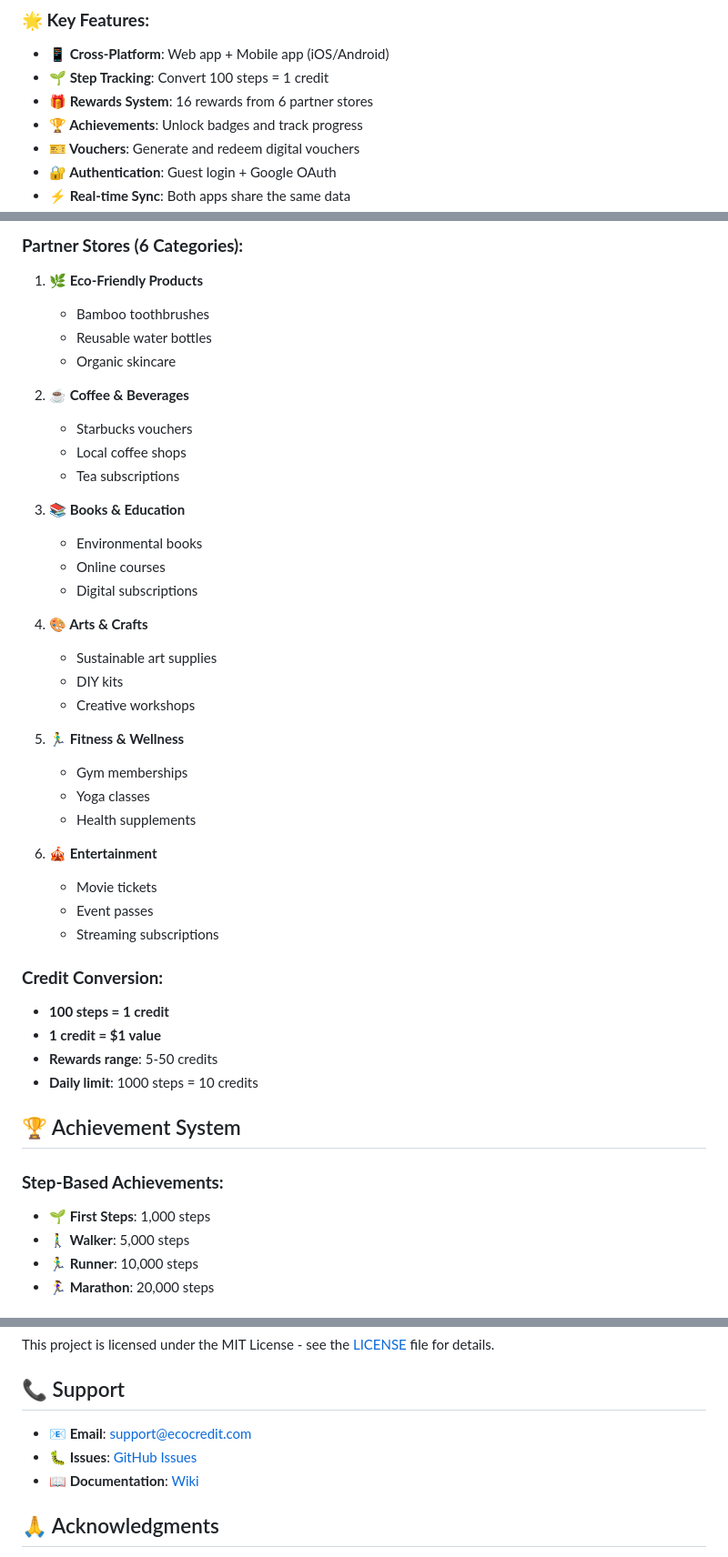
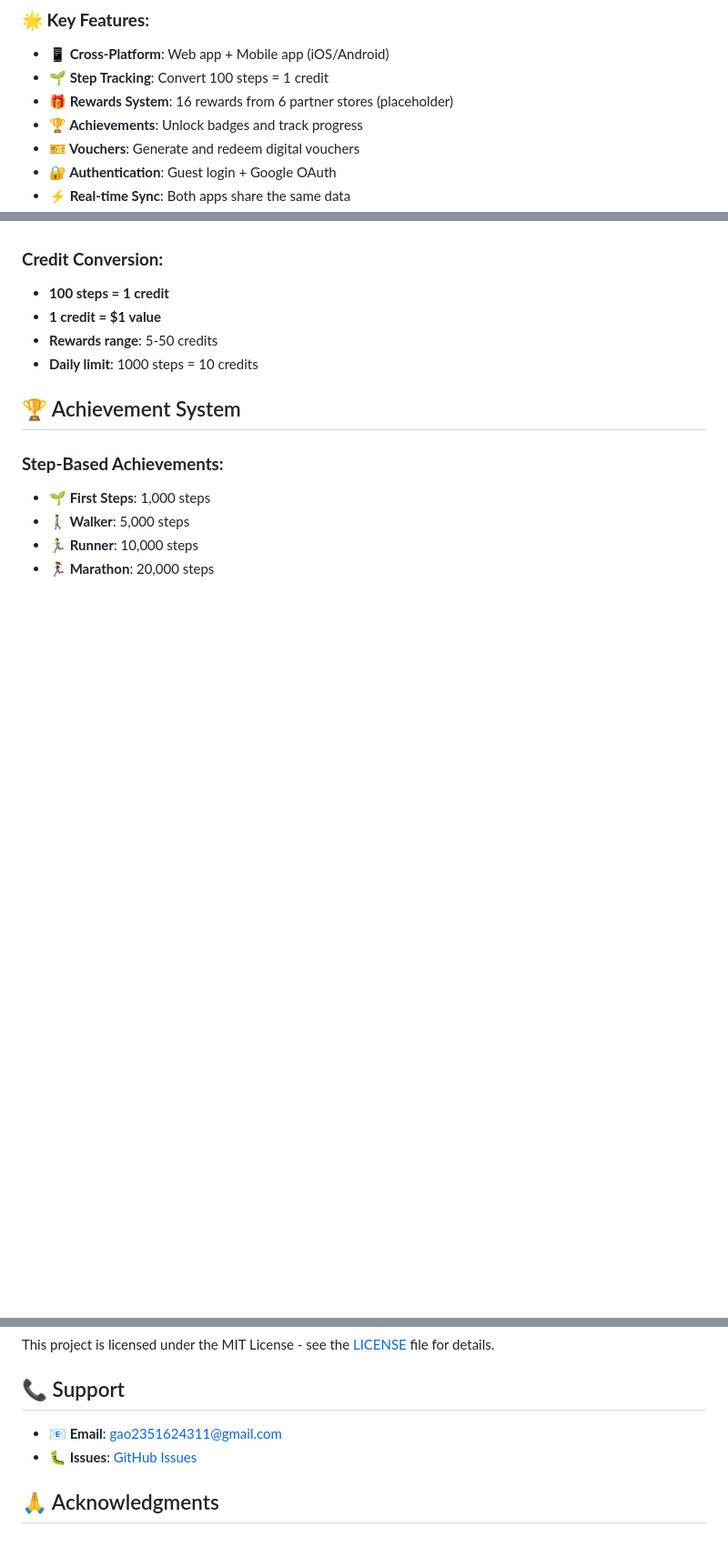
Before and after one commit to Gao327/EcoCreditSystemRelease, a Markdown page: README.md, 3 parts joined by grey strips. Shown at 91% size. Rendered like a GitHub page; blank space fills up the shorter version.

```diff
--- a/README.md
+++ b/README.md
@@ -10,7 +10,7 @@ EcoCredit is a comprehensive environmental rewards platform that converts your d
 
 - **📱 Cross-Platform**: Web app + Mobile app (iOS/Android)
 - **🌱 Step Tracking**: Convert 100 steps = 1 credit
-- **🎁 Rewards System**: 16 rewards from 6 partner stores
+- **🎁 Rewards System**: 16 rewards from 6 partner stores (placeholder)
 - **🏆 Achievements**: Unlock badges and track progress
 - **🎫 Vouchers**: Generate and redeem digital vouchers
 - **🔐 Authentication**: Guest login + Google OAuth
@@ -87,33 +37,3 @@ EcoCredit is a comprehensive environmental rewards platform that converts your d
-### **Partner Stores (6 Categories):**
-1. **🌿 Eco-Friendly Products**
-   - Bamboo toothbrushes
-   - Reusable water bottles
-   - Organic skincare
-
-2. **☕ Coffee & Beverages**
-   - Starbucks vouchers
-   - Local coffee shops
-   - Tea subscriptions
-
-3. **📚 Books & Education**
-   - Environmental books
-   - Online courses
-   - Digital subscriptions
-
-4. **🎨 Arts & Crafts**
-   - Sustainable art supplies
-   - DIY kits
-   - Creative workshops
-
-5. **🏃‍♂️ Fitness & Wellness**
-   - Gym memberships
-   - Yoga classes
-   - Health supplements
-
-6. **🎪 Entertainment**
-   - Movie tickets
-   - Event passes
-   - Streaming subscriptions
 
 ### **Credit Conversion:**
 - **100 steps = 1 credit**
@@ -206,9 +126,9 @@ This project is licensed under the MIT License - see the [LICENSE](LICENSE) file
 
 ## 📞 Support
 
-- **📧 Email**: support@ecocredit.com
-- **🐛 Issues**: [GitHub Issues](https://github.com/your-username/ecocredit/issues)
-- **📖 Documentation**: [Wiki](https://github.com/your-username/ecocredit/wiki)
+- **📧 Email**: gao2351624311@gmail.com
+- **🐛 Issues**: [GitHub Issues](https://github.com/gao327/ecocreditsystemrelease/issues)
+
 
 ## 🙏 Acknowledgments
 
```
Also changed, not shown: other parts of README.md (+0 -50 lines).
